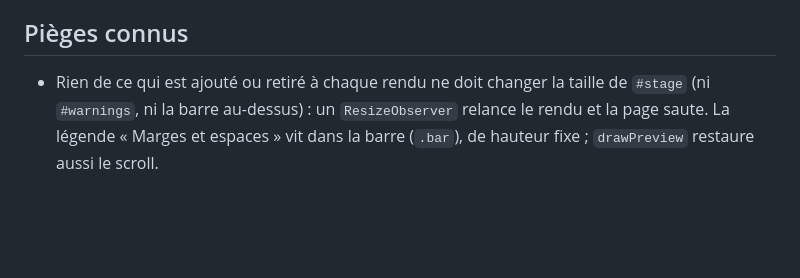
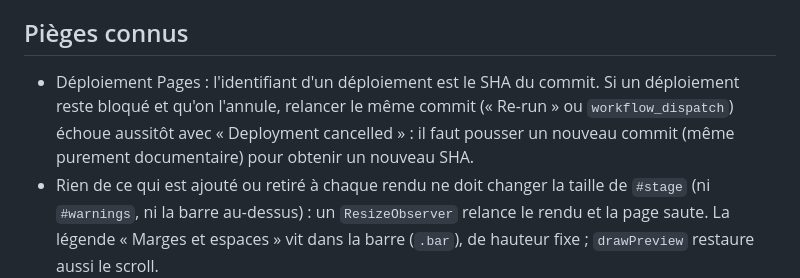
Before and after one commit to supershivas/gsc-tools, a Markdown page: CLAUDE.md, the part around the change. Rendered like a GitHub page; blank space fills up the shorter version.

Commit message:
Documente le piège du redéploiement d'un même commit sur Pages
Co-Authored-By: Claude Sonnet 5.5 <noreply@anthropic.com>
Claude-Session: https://claude.ai/code/session_01Rojf5bXogzFX7b1MrkMhF9

```diff
--- a/CLAUDE.md
+++ b/CLAUDE.md
@@ -51,6 +51,7 @@ JS vanilla statique, hébergé sur GitHub Pages (push sur `main` = déploiement)
 
 ## Pièges connus
 
+- Déploiement Pages : l'identifiant d'un déploiement est le SHA du commit. Si un déploiement reste bloqué et qu'on l'annule, relancer le même commit (« Re-run » ou `workflow_dispatch`) échoue aussitôt avec « Deployment cancelled » : il faut pousser un nouveau commit (même purement documentaire) pour obtenir un nouveau SHA.
 - Rien de ce qui est ajouté ou retiré à chaque rendu ne doit changer la taille de `#stage` (ni `#warnings`, ni la barre au-dessus) : un `ResizeObserver` relance le rendu et la page saute. La légende « Marges et espaces » vit dans la barre (`.bar`), de hauteur fixe ; `drawPreview` restaure aussi le scroll.
 - Le Factsheet creator imprime le PDF via `window.print()` : l'en-tête, le bandeau et le toast sont masqués en `@media print` (`factsheet/css/app.css`) ; tout nouvel élément fixe de la coque doit l'être aussi.
 - L'aperçu 3D dessine chaque page via un SVG `<foreignObject>` (`factsheet/src/raster.js`) : le CSS du document et les polices latin y sont embarqués ; un nouveau style de page doit rester dans `doc.css`. L'overlay `.v3d` est masqué en `@media print`.
```
